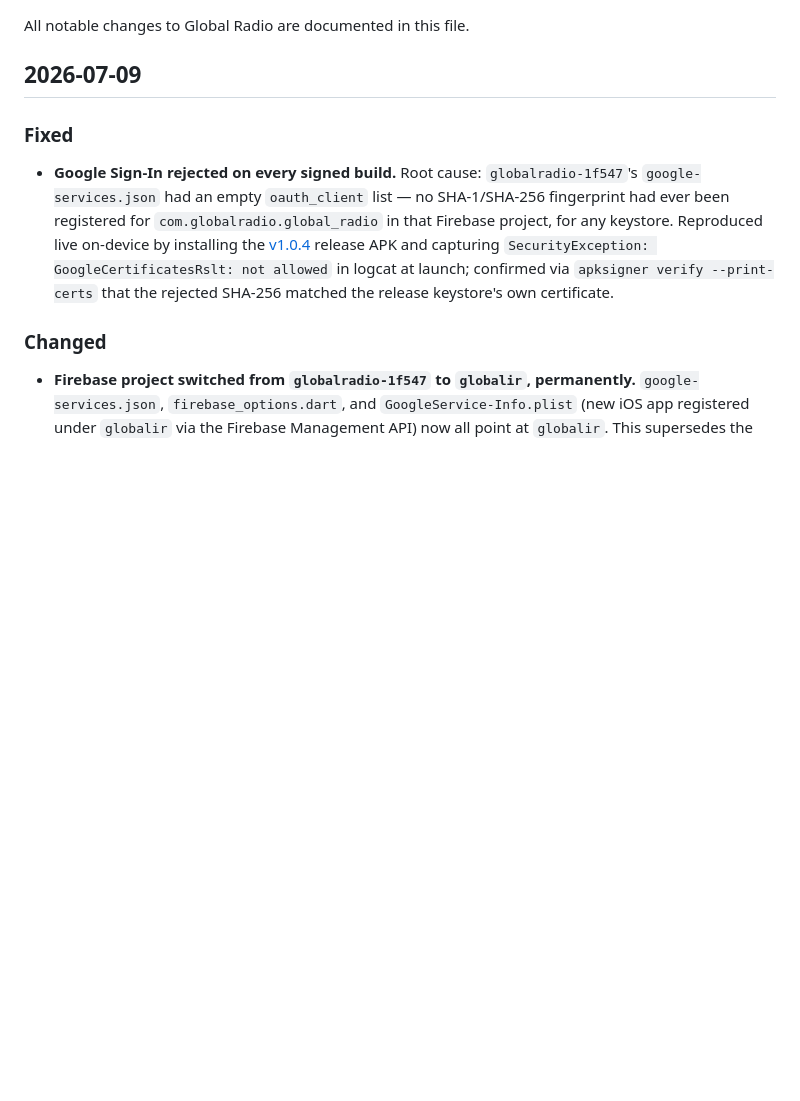
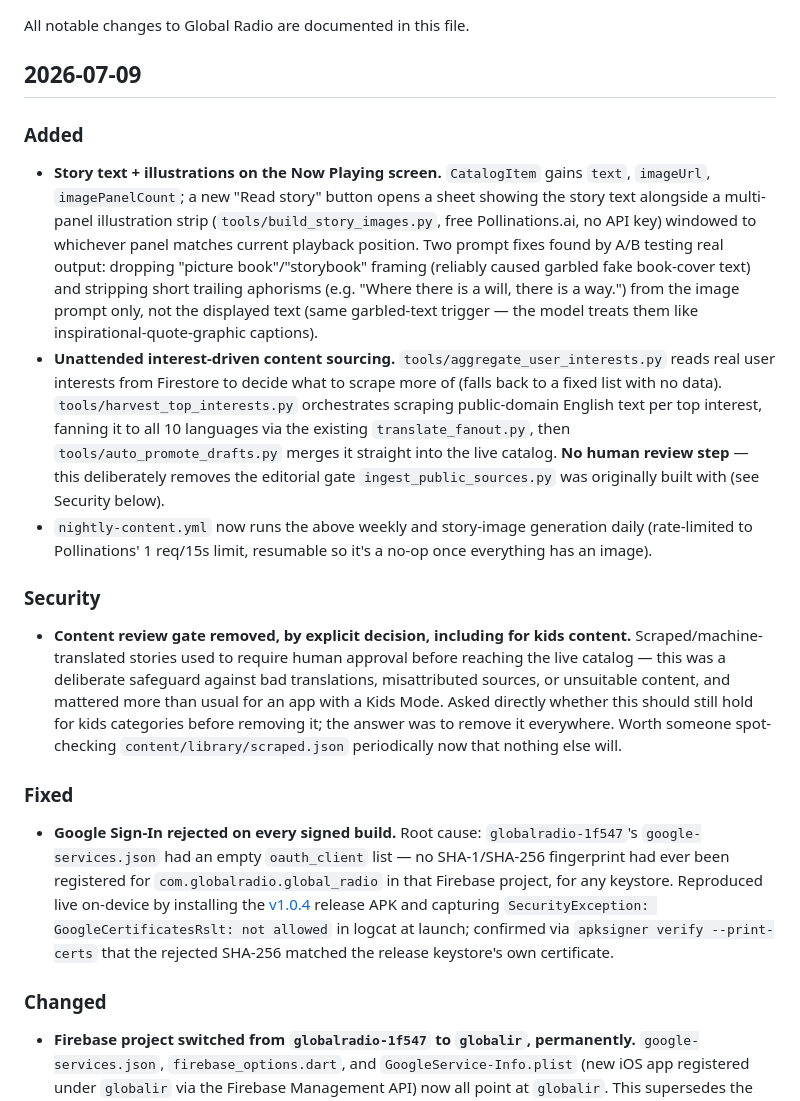
Before and after one commit to VivekcMW/GlobalR, a Markdown page: global_radio/CHANGELOG.md, the part around the change. Rendered like a GitHub page; blank space fills up the shorter version.

Commit message:
docs: changelog entry for story text/images and the unattended sourcing pipeline
Co-Authored-By: Claude Sonnet 5 <noreply@anthropic.com>

```diff
--- a/global_radio/CHANGELOG.md
+++ b/global_radio/CHANGELOG.md
@@ -3,6 +3,14 @@
 All notable changes to Global Radio are documented in this file.
 
 ## 2026-07-09
+
+### Added
+- **Story text + illustrations on the Now Playing screen.** `CatalogItem` gains `text`, `imageUrl`, `imagePanelCount`; a new "Read story" button opens a sheet showing the story text alongside a multi-panel illustration strip (`tools/build_story_images.py`, free Pollinations.ai, no API key) windowed to whichever panel matches current playback position. Two prompt fixes found by A/B testing real output: dropping "picture book"/"storybook" framing (reliably caused garbled fake book-cover text) and stripping short trailing aphorisms (e.g. "Where there is a will, there is a way.") from the image prompt only, not the displayed text (same garbled-text trigger — the model treats them like inspirational-quote-graphic captions).
+- **Unattended interest-driven content sourcing.** `tools/aggregate_user_interests.py` reads real user interests from Firestore to decide what to scrape more of (falls back to a fixed list with no data). `tools/harvest_top_interests.py` orchestrates scraping public-domain English text per top interest, fanning it to all 10 languages via the existing `translate_fanout.py`, then `tools/auto_promote_drafts.py` merges it straight into the live catalog. **No human review step** — this deliberately removes the editorial gate `ingest_public_sources.py` was originally built with (see Security below).
+- `nightly-content.yml` now runs the above weekly and story-image generation daily (rate-limited to Pollinations' 1 req/15s limit, resumable so it's a no-op once everything has an image).
+
+### Security
+- **Content review gate removed, by explicit decision, including for kids content.** Scraped/machine-translated stories used to require human approval before reaching the live catalog — this was a deliberate safeguard against bad translations, misattributed sources, or unsuitable content, and mattered more than usual for an app with a Kids Mode. Asked directly whether this should still hold for kids categories before removing it; the answer was to remove it everywhere. Worth someone spot-checking `content/library/scraped.json` periodically now that nothing else will.
 
 ### Fixed
 - **Google Sign-In rejected on every signed build.** Root cause: `globalradio-1f547`'s `google-services.json` had an empty `oauth_client` list — no SHA-1/SHA-256 fingerprint had ever been registered for `com.globalradio.global_radio` in that Firebase project, for any keystore. Reproduced live on-device by installing the [v1.0.4](https://github.com/VivekcMW/GlobalR/releases/tag/v1.0.4) release APK and capturing `SecurityException: GoogleCertificatesRslt: not allowed` in logcat at launch; confirmed via `apksigner verify --print-certs` that the rejected SHA-256 matched the release keystore's own certificate.
```
